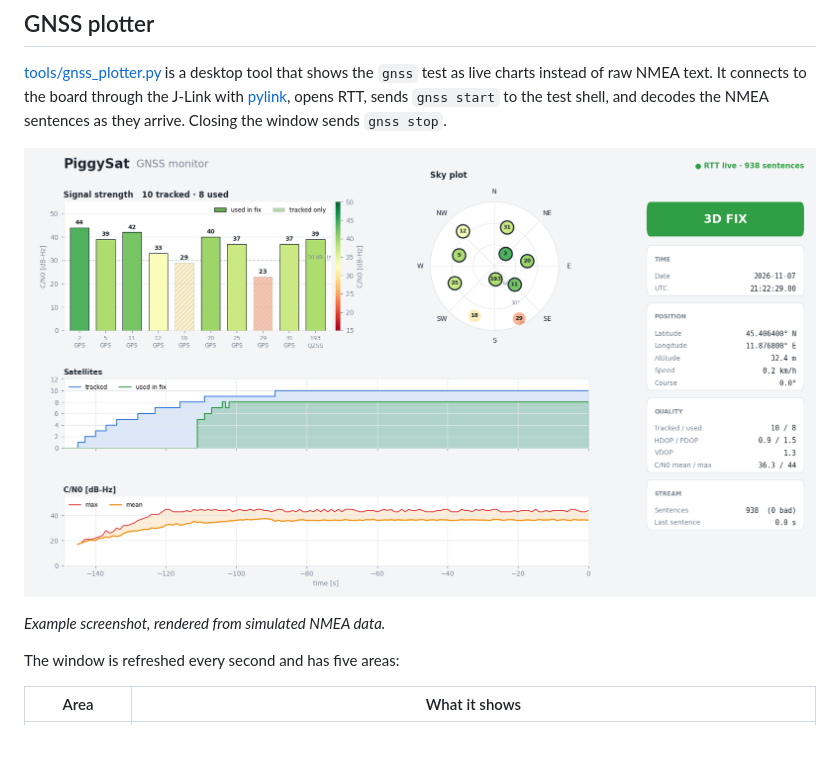
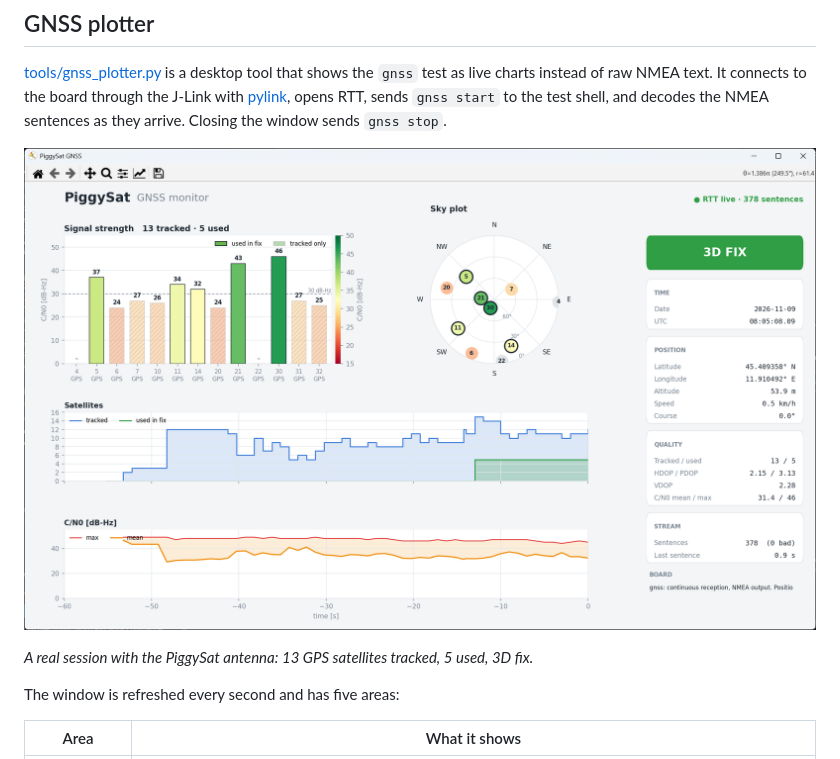
Before and after one commit to ing-barbiz/piggysat-fw, a Markdown page: piggysat-test/README.md, the part around the change. Rendered like a GitHub page; pictures changed too: Pictures/gnss-plotter.png.

```diff
--- a/piggysat-test/README.md
+++ b/piggysat-test/README.md
@@ -168,7 +168,7 @@ and decodes the NMEA sentences as they arrive. Closing the window sends `gnss st
 
 ![GNSS plotter showing a 3D fix](../Pictures/gnss-plotter.png)
 
-*Example screenshot, rendered from simulated NMEA data.*
+*A real session with the PiggySat antenna: 13 GPS satellites tracked, 5 used, 3D fix.*
 
 The window is refreshed every second and has five areas:
 
```
Also changed, not shown: README.md (+34 -4 lines), piggysat-test/CODE_NOTES.md (+1 -1 lines), 2 other files.
